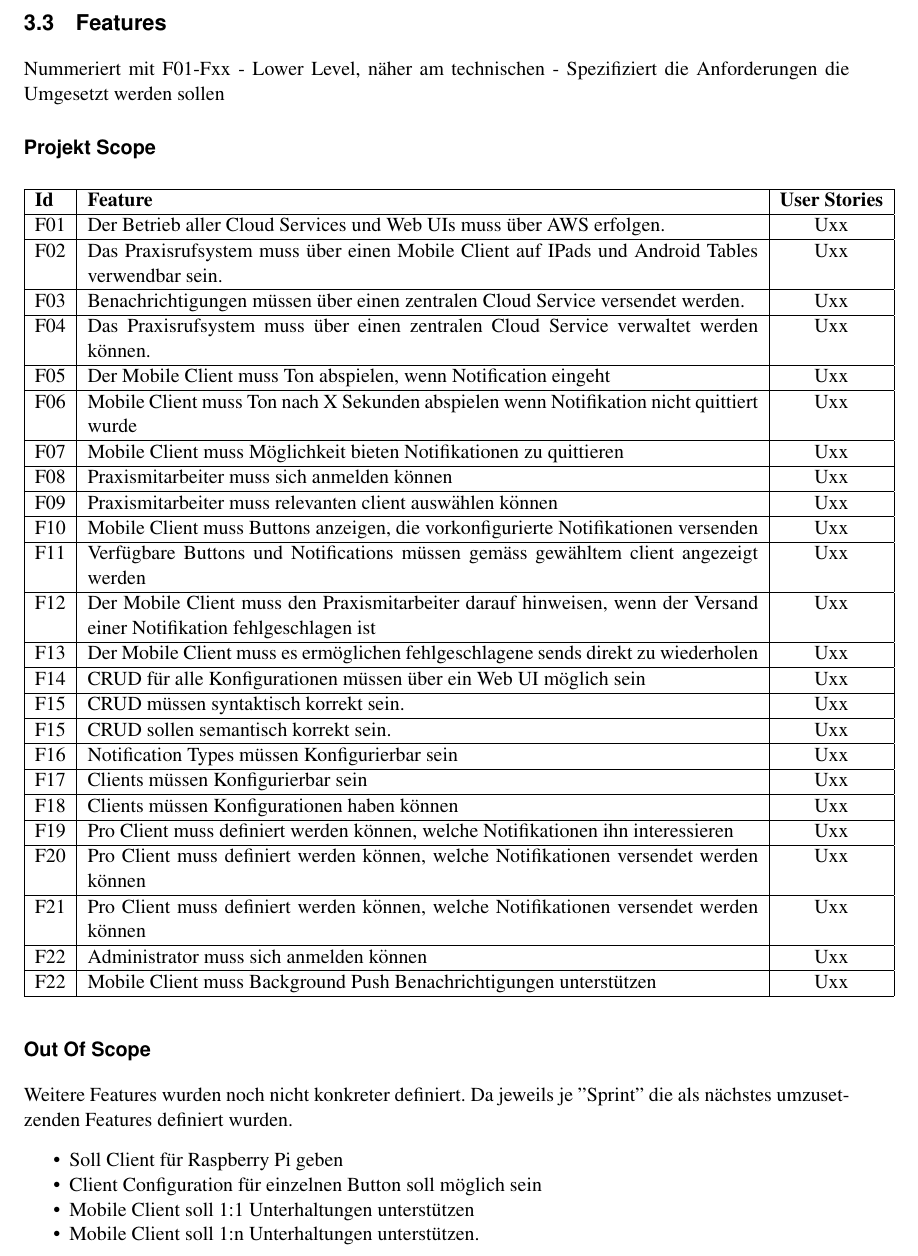
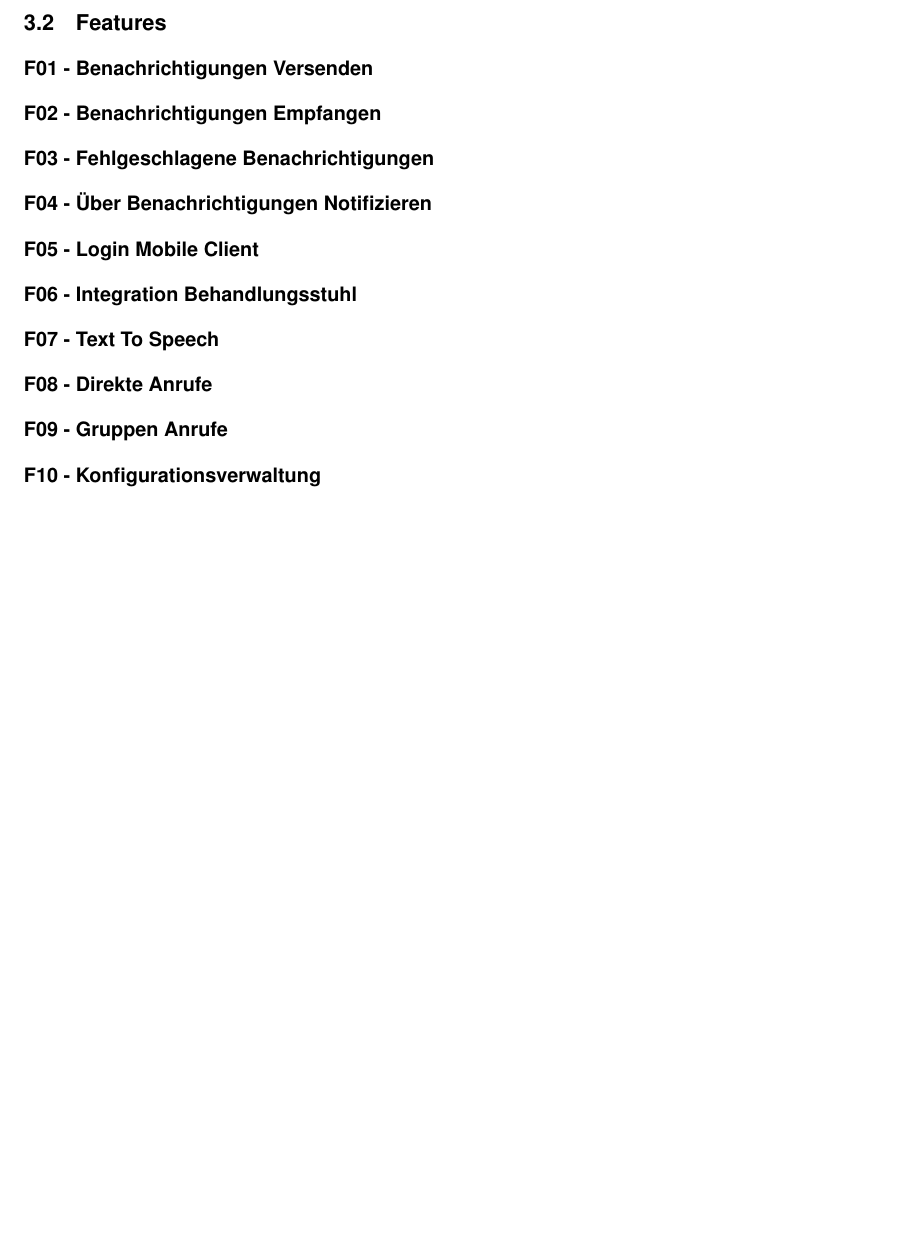
Before and after one commit to IP5-Cloudbasiertes-Praxisrufsystem/IP5-documentation, a LaTeX document (src/cloudbasiertes_praxisrufsystem.tex, which reads src/sections/requirements.tex): part of page 12 of 23, cut at the place of the change, the shorter picture padded with empty space. Compiled offline with pdfLaTeX.

Commit message:
Draft Feature List

```diff
--- a/src/sections/requirements.tex
+++ b/src/sections/requirements.tex
@@ -89,77 +90,12 @@ Aufgrund der User Stories werden anschliessend Features definiert, welche umsetz
 \subsection{Features}\label{subsec:features}
 
-Nummeriert mit F01-Fxx - Lower Level, näher am technischen - Spezifiziert die Anforderungen die Umgesetzt werden sollen
-
-\subsubsection*{Projekt Scope}
-
-
-\begin{table}[h]
-
-    \centering
-    \begin{tabular}{|l|p{13cm}|c|}
-        \hline
-        \textbf{Id} & \textbf{Feature}                                                                                                      & \textbf{User Stories} \\
-        \hline
-        F01        & Der Betrieb aller Cloud Services und Web UIs muss über AWS erfolgen.                                                  & Uxx                 \\
-        \hline
-        F02        & Das Praxisrufsystem muss über einen Mobile Client auf IPads und Android Tables verwendbar sein.                                                                                        & Uxx                 \\
-        \hline
-        F03        & Benachrichtigungen müssen über einen zentralen Cloud Service versendet werden.                                                              & Uxx                 \\
-        \hline
-        F04        & Das Praxisrufsystem muss über einen zentralen Cloud Service verwaltet werden können.                                                                                           & Uxx                 \\
-        \hline
-        F05        & Der Mobile Client muss Ton abspielen, wenn Notification eingeht                                                           & Uxx                 \\
-        \hline
-        F06        & Mobile Client muss Ton nach X Sekunden abspielen wenn Notifikation nicht quittiert wurde & Uxx \\
-        \hline
-        F07        & Mobile Client muss Möglichkeit bieten Notifikationen zu quittieren                                                    & Uxx                 \\
-        \hline
-        F08        & Praxismitarbeiter muss sich anmelden können                                                                           & Uxx                 \\
-        \hline
-        F09        & Praxismitarbeiter muss relevanten client auswählen können                                                             & Uxx                 \\
-        \hline
-        F10        & Mobile Client muss Buttons anzeigen, die vorkonfigurierte Notifikationen versenden & Uxx \\
-        \hline
-        F11        & Verfügbare Buttons und Notifications müssen gemäss gewähltem client angezeigt werden & Uxx \\
-        \hline
-        F12        & Der Mobile Client muss den Praxismitarbeiter darauf hinweisen, wenn der Versand einer Notifikation fehlgeschlagen ist & Uxx \\
-        \hline
-        F13        & Der Mobile Client muss es ermöglichen fehlgeschlagene sends direkt zu wiederholen & Uxx \\
-        \hline
-        F14        & CRUD für alle Konfigurationen müssen über ein Web UI möglich sein                                                     & Uxx                 \\
-        \hline
-        F15        & CRUD müssen syntaktisch korrekt sein.                                                                                 & Uxx                 \\
-        \hline
-        F15        & CRUD sollen semantisch korrekt sein.                                                                                 & Uxx                 \\
-        \hline
-        F16        & Notification Types müssen Konfigurierbar sein                                                                         & Uxx                 \\
-        \hline
-        F17        & Clients müssen Konfigurierbar sein                                                                                    & Uxx                 \\
-        \hline
-        F18        & Clients müssen Konfigurationen haben können                                                                           & Uxx                 \\
-        \hline
-        F19        & Pro Client muss definiert werden können, welche Notifikationen ihn interessieren & Uxx \\
-        \hline
-        F20        & Pro Client muss definiert werden können, welche Notifikationen versendet werden können & Uxx \\
-        \hline
-        F21        & Pro Client muss definiert werden können, welche Notifikationen versendet werden können & Uxx \\
-        \hline
-        F22        & Administrator muss sich anmelden können & Uxx \\
-        \hline
-        F22        & Mobile Client muss Background Push Benachrichtigungen unterstützen & Uxx \\
-        \hline
-
-    \end{tabular}\label{tab:features1}
-\end{table}
-
-
-\subsubsection*{Out Of Scope}
-
-Weitere Features wurden noch nicht konkreter definiert. Da jeweils je "Sprint" die als nächstes umzusetzenden Features definiert wurden.
-
-\begin{itemize}
-    \item Soll Client für Raspberry Pi geben
-    \item Client Configuration für einzelnen Button soll möglich sein
-    \item Mobile Client soll 1:1 Unterhaltungen unterstützen
-    \item Mobile Client soll 1:n Unterhaltungen unterstützen.
-\end{itemize}
+    \subsubsection*{F01 - Benachrichtigungen Versenden}
+    \subsubsection*{F02 - Benachrichtigungen Empfangen}
+    \subsubsection*{F03 - Fehlgeschlagene Benachrichtigungen}
+    \subsubsection*{F04 - Über Benachrichtigungen Notifizieren}
+    \subsubsection*{F05 - Login Mobile Client}
+    \subsubsection*{F06 - Integration Behandlungsstuhl}
+    \subsubsection*{F07 - Text To Speech}
+    \subsubsection*{F08 - Direkte Anrufe}
+    \subsubsection*{F09 - Gruppen Anrufe}
+    \subsubsection*{F10 - Konfigurationsverwaltung}
```
Also changed, not shown: out/cloudbasiertes_praxisrufsystem.pdf, src/sections/requirements.tex (47 more changed lines).
